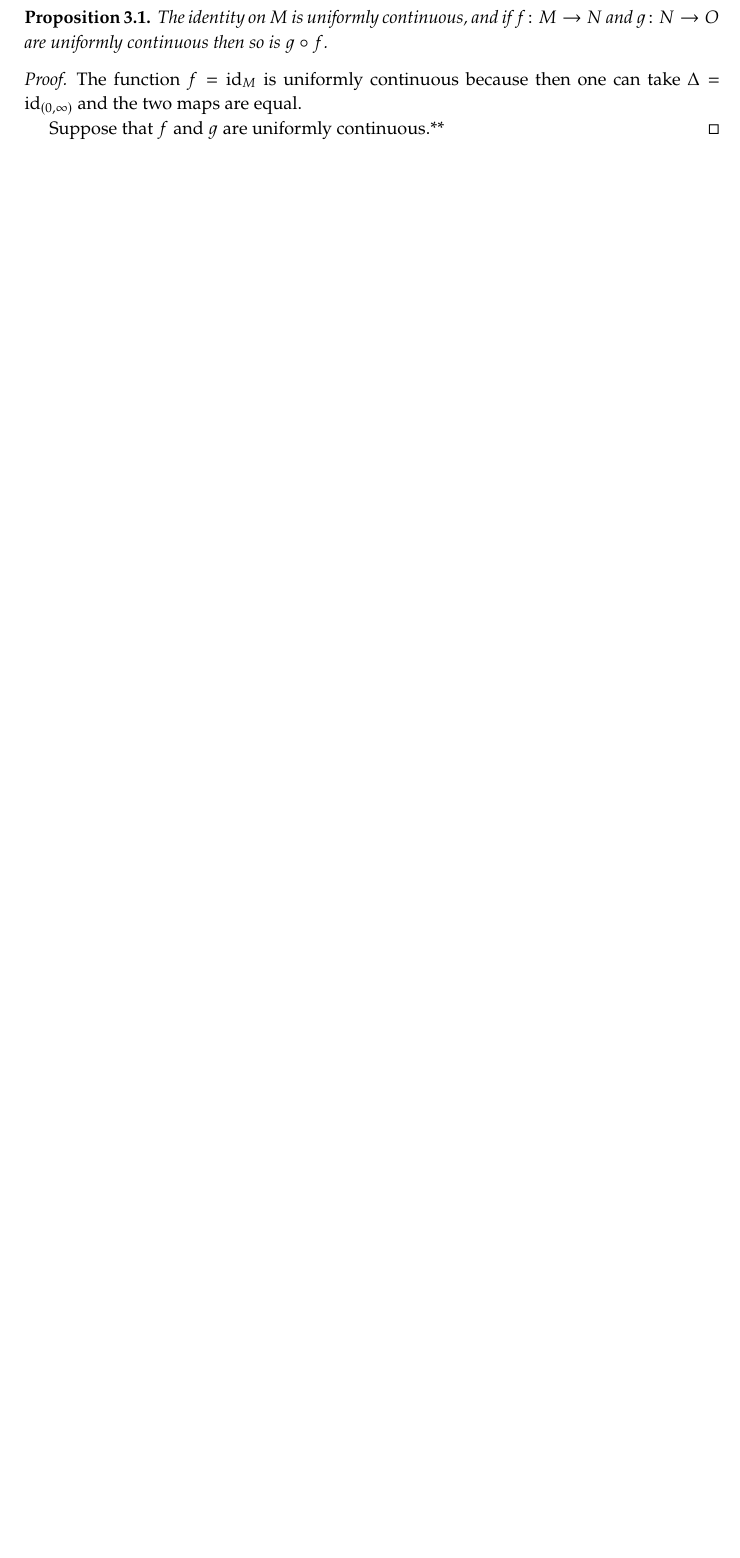
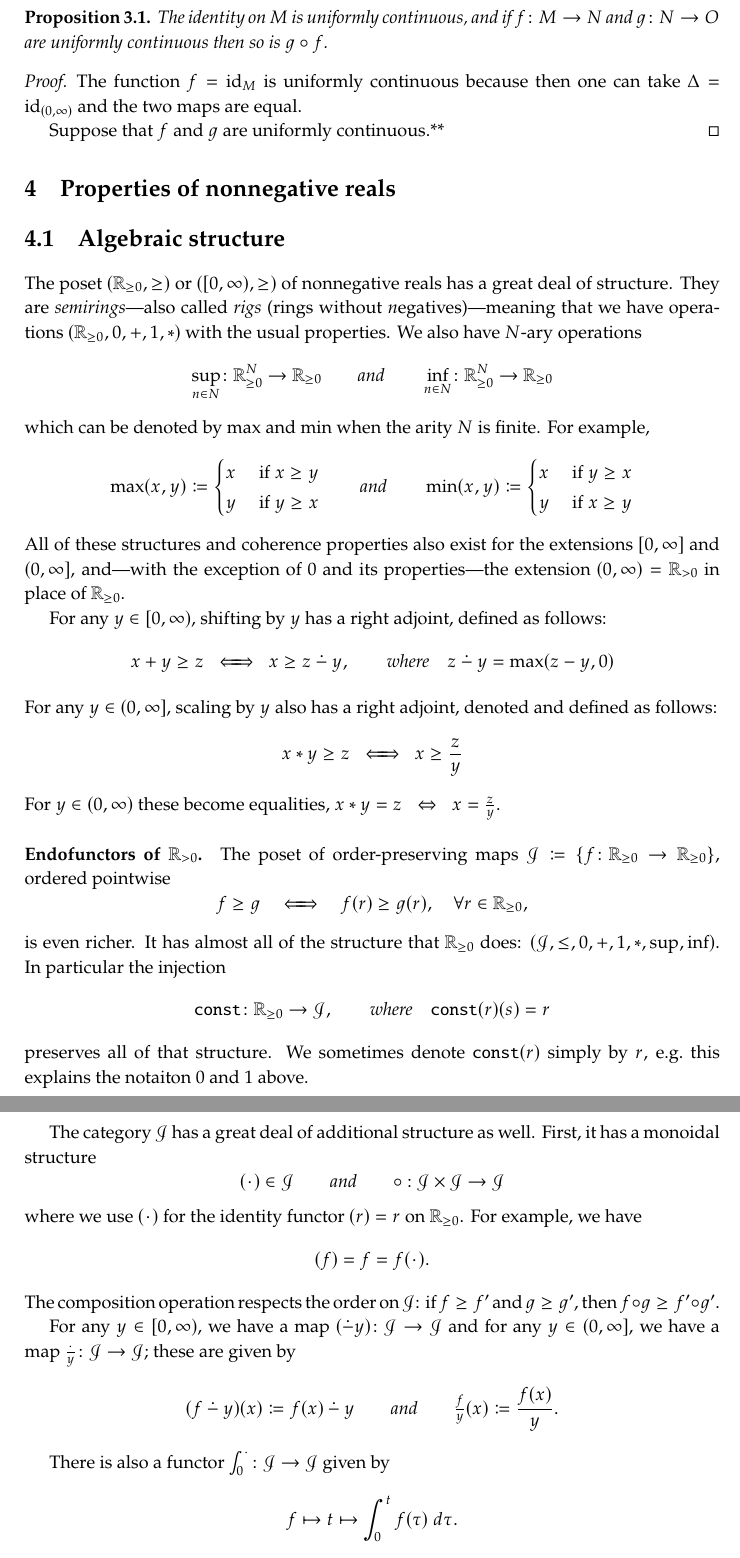
Before and after one commit to dspivak/stabilityByDesign, a LaTeX book (stabilityByDesign.tex): part of page 4 of 7 before the commit and two parts of pages 4 and 5 of 9 after it, the two joined at a grey line, cut so that both start at the same text, the shorter picture padded with empty space. Compiled offline with pdfLaTeX.

Commit message:
structures on reals

```diff
--- a/stabilityByDesign.tex
+++ b/stabilityByDesign.tex
@@ -282,7 +282,6 @@ replacement=\&]{}\ar[r,slash, "{#1}"]\&{}\end{tikzcd}}
 
 \newcommand{\tw}{\Cat{Tw}}
 
-\newcommand{\const}[1]{\texttt{#1}}%a constant, or named element of a set
 \newcommand{\Set}[1]{\mathsf{#1}}%a named set
 \newcommand{\ord}[1]{\mathsf{#1}}%an ordinal
 \newcommand{\cat}[1]{\mathcal{#1}}%a generic category
@@ -316,7 +315,6 @@ replacement=\&]{}\ar[r,slash, "{#1}"]\&{}\end{tikzcd}}
 \newcommand{\wavyto}{\rightsquigarrow}
 \newcommand{\lollipop}{\multimap}
 \newcommand{\imp}{\Rightarrow}
-\renewcommand{\iff}{\Leftrightarrow}
 \newcommand{\down}{\mathbin{\downarrow}}
 \newcommand{\fromto}{\leftrightarrows}
 \newcommand{\tickar}{\xtickar{}}
@@ -365,6 +363,7 @@ replacement=\&]{}\ar[r,slash, "{#1}"]\&{}\end{tikzcd}}
 
 \newcommand{\set}{\tn{-}\Cat{Set}}
 \newcommand{\coalg}{\tn{-}\Cat{Coalg}}
+\newcommand{\const}{\texttt{const}}
 
 
 \newcommand{\blank}[1][1pt]{\hspace{#1}\cdot\hspace{#1}}
@@ -438,6 +442,11 @@ replacement=\&]{}\ar[r,slash, "{#1}"]\&{}\end{tikzcd}}
 \newcommand{\clg}[2][\blank]{\ceil{#1}_{#2}}
 \newcommand{\tick}{\shortmid}
 \newcommand{\ttick}{\shortmid\shortmid}
+\newcommand{\dotminus}{\mathbin{\dot{-}}}
+\renewcommand{\d}[1]{\;d #1}
+\newcommand{\varint}{\textstyle\int}
+\newcommand{\intzero}[1][\blank]{\varint_0^{#1}}
+\newcommand{\xid}[1][\blank]{(#1)}
 
 
 % Aaron extras
@@ -738,5 +747,82 @@ Suppose that $f$ and $g$ are uniformly continuous.**
 \end{proof}
 
 
-\chapter{Adjoint endofunctors of the reals, as simple systems}
+\chapter{Properties of nonnegative reals}
 \label{}
+
+\section{Algebraic structure}
+
+The poset $(\rrnon,\geq)$ or $([0,\infty),\geq)$ of nonnegative reals has a great deal of structure. They are \emph{semirings}---also called \emph{rigs} (rings without \emph{n}egatives)---meaning that we have operations $(\rrnon,0,+,1,*)$ with the usual properties. We also have $N$-ary operations
+\[
+	\sup_{n\in N}\colon\rrnon^N\to\rrnon
+	\qqand
+	\inf_{n\in N}\colon\rrnon^N\to\rrnon
+\]
+which can be denoted by $\max$ and $\min$ when the arity $N$ is finite. For example,
+\[
+\max(x,y)\coloneqq
+\begin{cases}
+	x&\tn{ if }x\geq y\\
+	y&\tn{ if }y\geq x
+\end{cases}
+\qqand
+\min(x,y)\coloneqq
+\begin{cases}
+	x&\tn{ if }y\geq x\\
+	y&\tn{ if }x\geq y
+\end{cases}
+\]
+All of these structures and coherence properties also exist for the extensions $[0,\infty]$ and $(0, \infty]$, and---with the exception of $0$ and its properties---the extension $(0,\infty)=\rrpos$ in place of $\rrnon$.
+
+For any $y\in[0,\infty)$, shifting by $y$ has a right adjoint, defined as follows:
+\[
+x+y\geq z\ifff x\geq z\dotminus y
+\where
+z\dotminus y=\max(z-y,0)
+\]
+For any $y\in(0,\infty]$, scaling by $y$ also has a right adjoint, denoted and defined as follows:
+\[
+x*y\geq z\ifff x\geq \frac{z}{y}
+\]
+For $y\in(0,\infty)$ these become equalities, $x*y = z\iff x = \frac{z}{y}$.
+
+\paragraph{Endofunctors of $\rrpos$.}
+
+The poset of order-preserving maps $\cat{J}\coloneqq\{f\colon\rrnon\to\rrnon\}$, ordered pointwise
+\[
+f\geq g\ifff[\quad] f(r)\geq g(r),\quad \forall r\in\rrnon,
+\]
+is even richer. It has almost all of the structure that $\rrnon$ does: $(\cat{J},\leq,0,+,1,*,\sup,\inf)$. In particular the injection
+\[
+  \const\colon\rrnon\to\cat{J}\where\const(r)(s)=r
+\]
+preserves all of that structure. We sometimes denote $\const(r)$ simply by $r$, e.g.\ this explains the notaiton $0$ and $1$ above.
+
+The category $\cat{J}$ has a great deal of additional structure as well. First, it has a monoidal structure
+\[
+	\xid\in\cat{J}
+	\qqand
+	\circ:\cat{J}\times\cat{J}\to\cat{J}
+\]
+where we use $\xid$ for the identity functor $\xid[r]=r$ on $\rrnon$. For example, we have
+\[\xid[f]=f=f\xid.\]
+The composition operation respects the order on $\cat{J}$: if $f\geq f'$ and $g\geq g'$, then $f\circ g\geq f'\circ g'$.
+
+%The set $\cat{J}'$ of subidentical elements
+%\[
+%\cat{J}'\coloneqq\{f\in\cat{J}\mid f\leq\id\}
+%\]
+%form a subcategory with other structures $(\cat{J}',0,*)$.
+
+For any $y\in[0,\infty)$, we have a map $(\dotminus y)\colon\cat{J}\to\cat{J}$ and for any $y\in(0,\infty]$, we have a map $\frac{\blank}{y}\colon\cat{J}\to\cat{J}$; these are given by
+\[
+	(f\dotminus y)(x)\coloneqq f(x)\dotminus y
+	\qqand
+	\textstyle\frac{f}{y}(x)\displaystyle\coloneqq \frac{f(x)}{y}.
+\]
+
+There is also a functor $\intzero\colon\cat{J}\to\cat{J}$ given by
+\[
+f\mapsto t\mapsto\int_0^t f(\tau) \d \tau.
+\]
+In particular, $\intzero f$ is an order preserving function $\rrnon\to\rrnon$ for each $f\in\cat{J}$, and $\intzero$ preserves the order between functions themselves:
```
Also changed, not shown: stabilityByDesign.tex (53 more changed lines).
